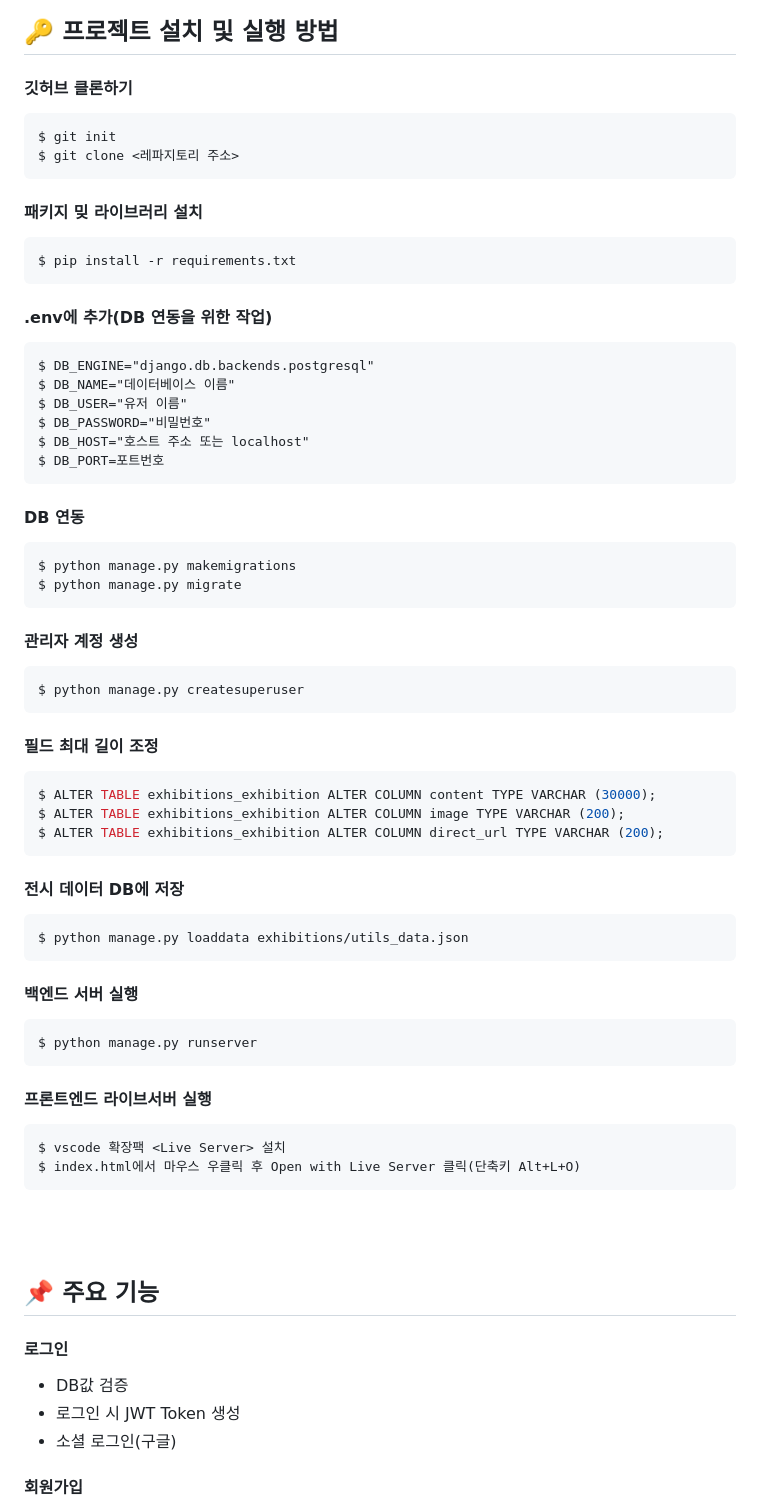
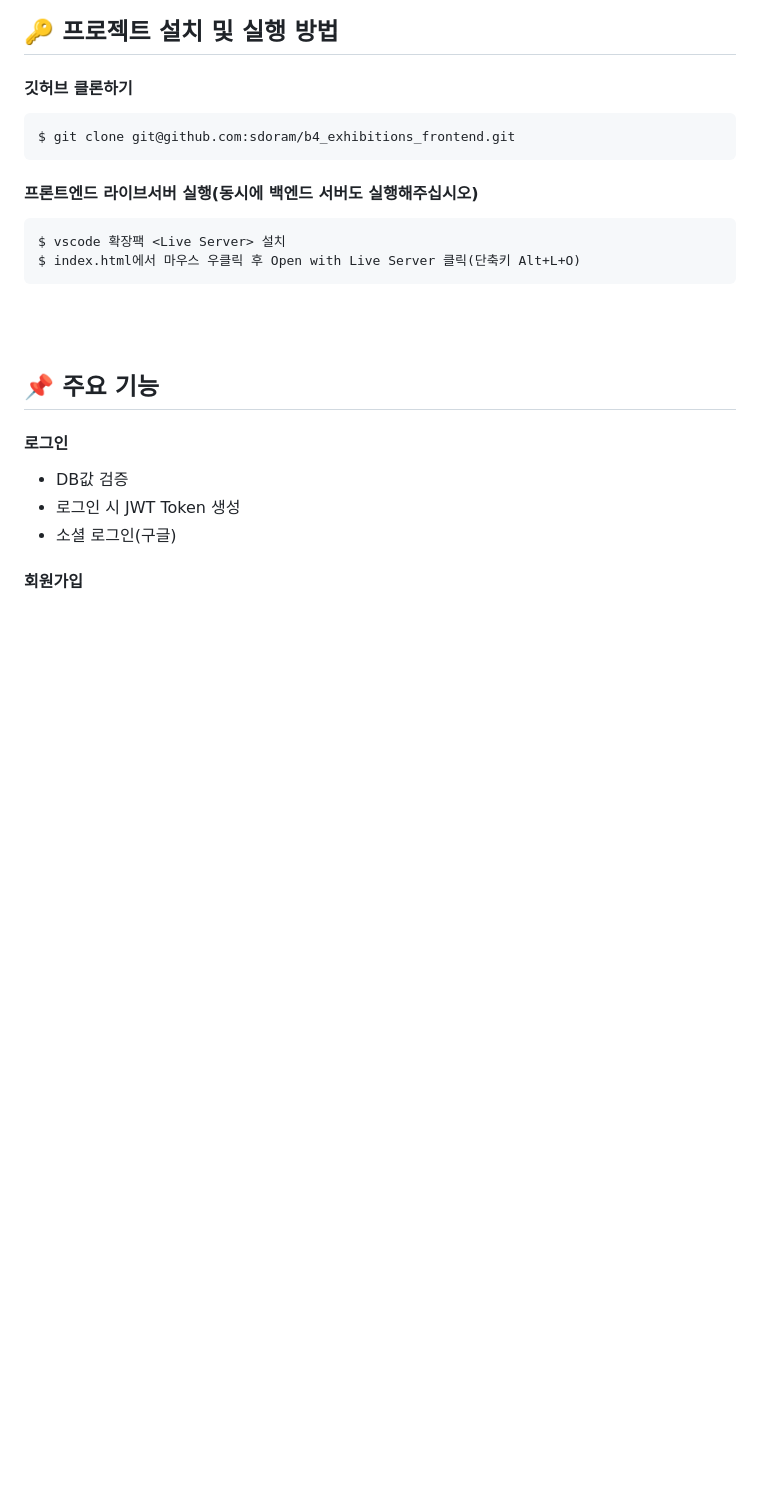
Before and after one commit to sdoram/b4_exhibitions_frontend, a Markdown page: README.md, the part around the change printed below. Rendered like a GitHub page; blank space fills up the shorter version.

Commit message:
:books:Docs: Update README.md

````diff
--- a/README.md
+++ b/README.md
@@ -60,46 +59,9 @@ DRF를 기반으로 Machine Learning 기능을 추가한 각종 전시 및 체
 ## 🔑 프로젝트 설치 및 실행 방법
 #### 깃허브 클론하기
 ```bash
-$ git init
-$ git clone <레파지토리 주소>
+$ git clone git@github.com:sdoram/b4_exhibitions_frontend.git
 ```
-#### 패키지 밎 라이브러리 설치
-```bash
-$ pip install -r requirements.txt
-```
-#### .env에 추가(DB 연동을 위한 작업)
-```.env
-$ DB_ENGINE="django.db.backends.postgresql"
-$ DB_NAME="데이터베이스 이름"
-$ DB_USER="유저 이름"
-$ DB_PASSWORD="비밀번호"
-$ DB_HOST="호스트 주소 또는 localhost"
-$ DB_PORT=포트번호
-```
-#### DB 연동
-```bash
-$ python manage.py makemigrations
-$ python manage.py migrate
-```
-#### 관리자 계정 생성
-```bash
-$ python manage.py createsuperuser
-```
-#### 필드 최대 길이 조정
-```sql
-$ ALTER TABLE exhibitions_exhibition ALTER COLUMN content TYPE VARCHAR (30000);
-$ ALTER TABLE exhibitions_exhibition ALTER COLUMN image TYPE VARCHAR (200);
-$ ALTER TABLE exhibitions_exhibition ALTER COLUMN direct_url TYPE VARCHAR (200);
-```
-#### 전시 데이터 DB에 저장
-```bash
-$ python manage.py loaddata exhibitions/utils_data.json
-```
-#### 백엔드 서버 실행
-```bash
-$ python manage.py runserver
-```
-#### 프론트엔드 라이브서버 실행
+#### 프론트엔드 라이브서버 실행(동시에 백엔드 서버도 실행해주십시오)
 ```
 $ vscode 확장팩 <Live Server> 설치
 $ index.html에서 마우스 우클릭 후 Open with Live Server 클릭(단축키 Alt+L+O)
````
Also changed, not shown: other parts of README.md (+0 -1 lines).
